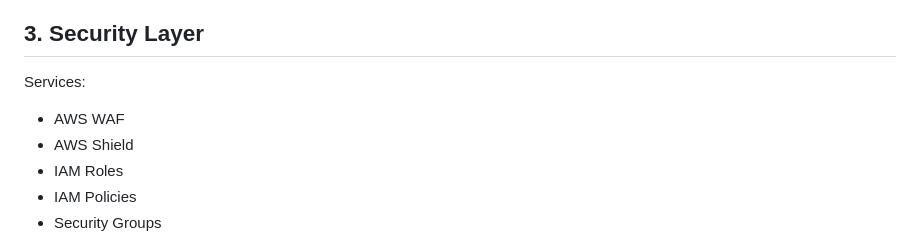
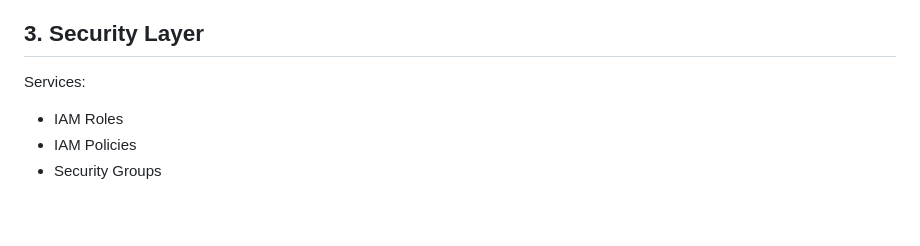
Before and after one commit to Guljanka/ecommerce-aws-ecs-terraform-, a Markdown page: README.md, the part around the change. Drawn GitHub-style; blank space fills up the shorter version.

```diff
--- a/README.md
+++ b/README.md
@@ -51,8 +51,6 @@ Purpose:
 ## 3. Security Layer
 
 Services:
-- AWS WAF
-- AWS Shield
 - IAM Roles
 - IAM Policies
 - Security Groups
```
